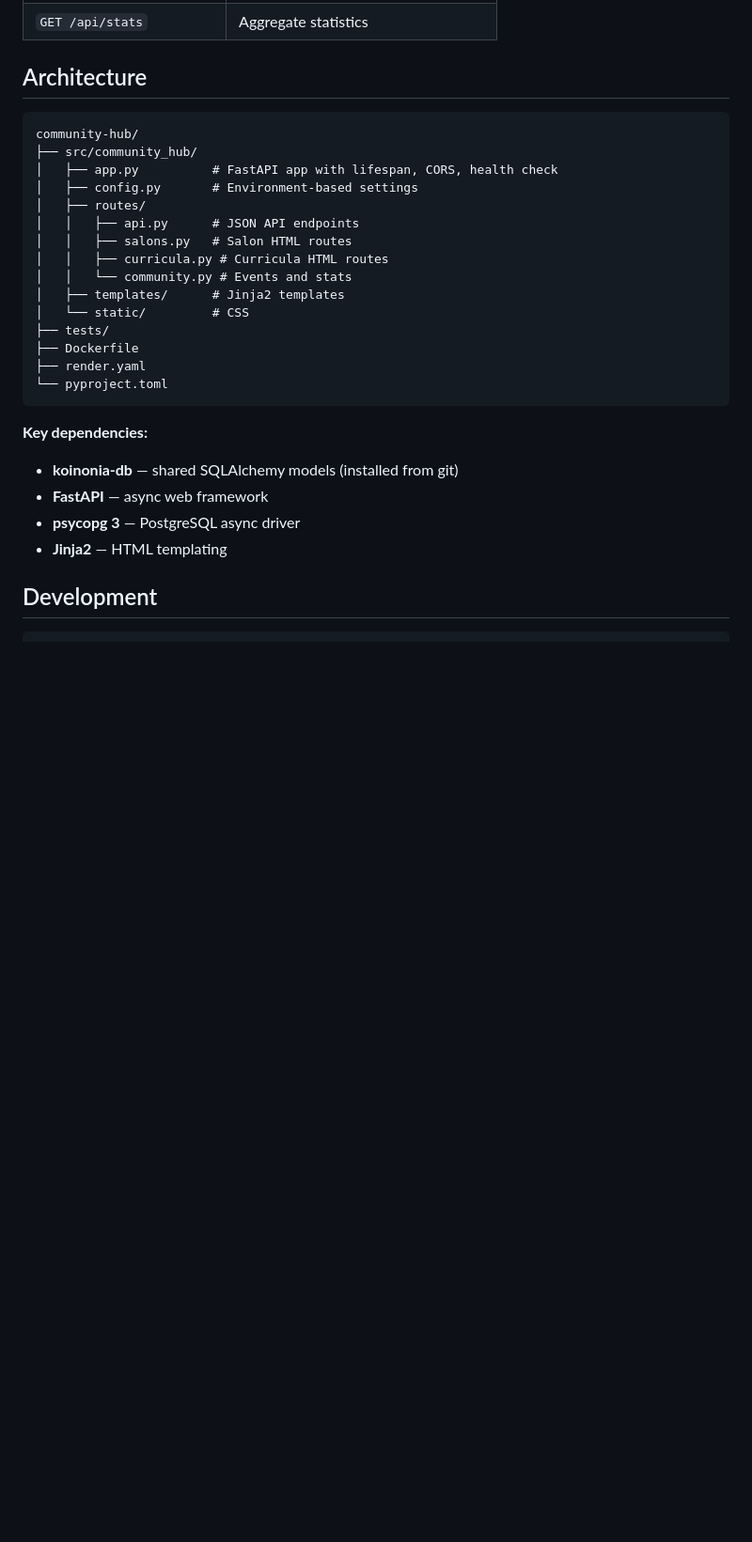
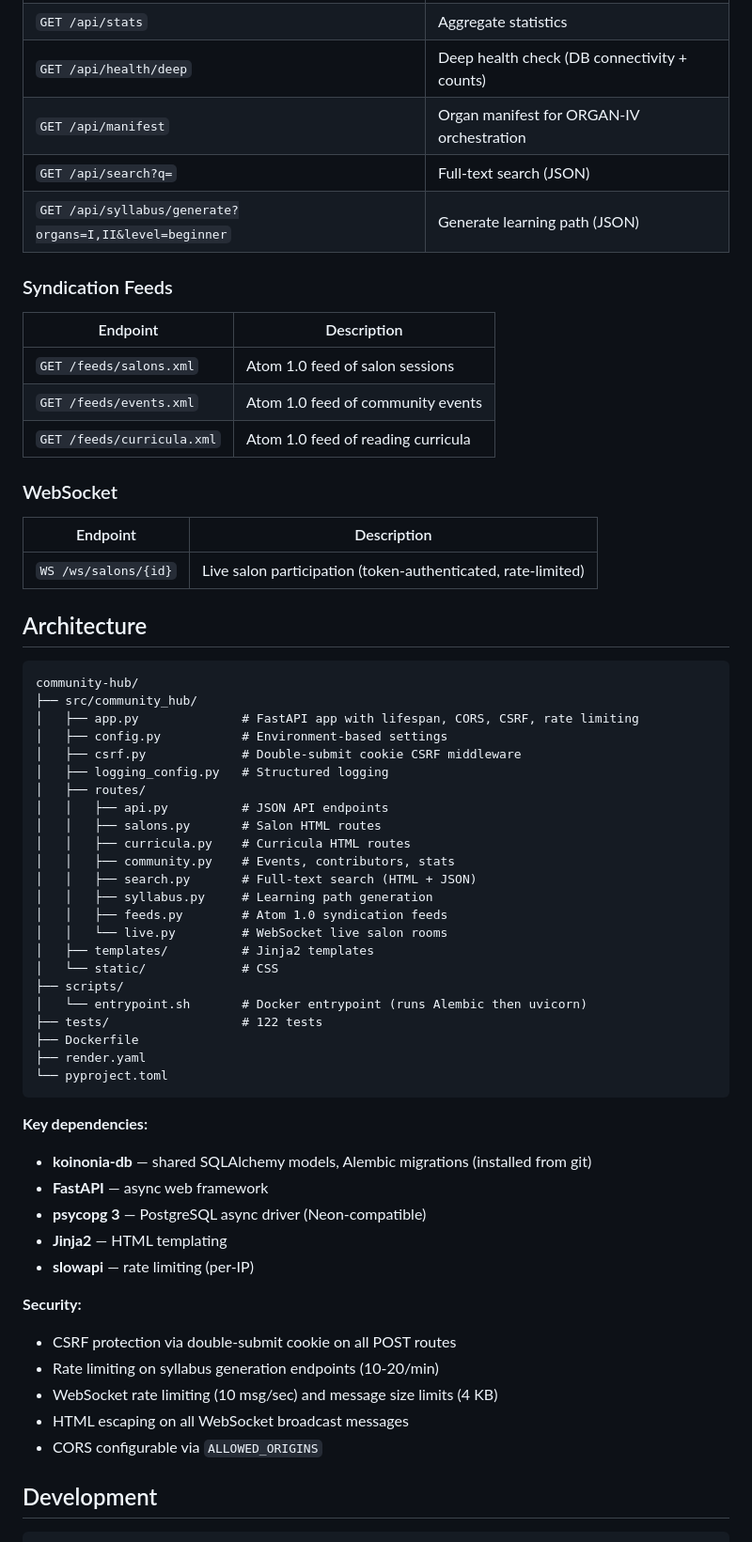
Before and after one commit to organvm-vi-koinonia/community-hub, a Markdown page: README.md, the part around one of its changes. Shown at 94% size. Rendered like a GitHub page; blank space fills up the shorter version.

Commit message:
docs: update README with complete feature inventory
Add all routes (search, syllabus, feeds, live, contributors),
122 test count, CSRF/rate-limiting notes, WebSocket docs,
Atom feeds, and deployment details.

Co-Authored-By: Claude Opus 4.6 <noreply@anthropic.com>

````diff
--- a/README.md
+++ b/README.md
@@ -34,30 +46,64 @@ community-hub is a FastAPI web application that serves as the public face of ORG
 | `GET /api/stats` | Aggregate statistics |
+| `GET /api/health/deep` | Deep health check (DB connectivity + counts) |
+| `GET /api/manifest` | Organ manifest for ORGAN-IV orchestration |
+| `GET /api/search?q=` | Full-text search (JSON) |
+| `GET /api/syllabus/generate?organs=I,II&level=beginner` | Generate learning path (JSON) |
+
+### Syndication Feeds
+
+| Endpoint | Description |
+|----------|-------------|
+| `GET /feeds/salons.xml` | Atom 1.0 feed of salon sessions |
+| `GET /feeds/events.xml` | Atom 1.0 feed of community events |
+| `GET /feeds/curricula.xml` | Atom 1.0 feed of reading curricula |
+
+### WebSocket
+
+| Endpoint | Description |
+|----------|-------------|
+| `WS /ws/salons/{id}` | Live salon participation (token-authenticated, rate-limited) |
 
 ## Architecture
 
 ```
 community-hub/
 ├── src/community_hub/
-│   ├── app.py          # FastAPI app with lifespan, CORS, health check
-│   ├── config.py       # Environment-based settings
+│   ├── app.py              # FastAPI app with lifespan, CORS, CSRF, rate limiting
+│   ├── config.py           # Environment-based settings
+│   ├── csrf.py             # Double-submit cookie CSRF middleware
+│   ├── logging_config.py   # Structured logging
 │   ├── routes/
-│   │   ├── api.py      # JSON API endpoints
-│   │   ├── salons.py   # Salon HTML routes
-│   │   ├── curricula.py # Curricula HTML routes
-│   │   └── community.py # Events and stats
-│   ├── templates/      # Jinja2 templates
-│   └── static/         # CSS
-├── tests/
+│   │   ├── api.py          # JSON API endpoints
+│   │   ├── salons.py       # Salon HTML routes
+│   │   ├── curricula.py    # Curricula HTML routes
+│   │   ├── community.py    # Events, contributors, stats
+│   │   ├── search.py       # Full-text search (HTML + JSON)
+│   │   ├── syllabus.py     # Learning path generation
+│   │   ├── feeds.py        # Atom 1.0 syndication feeds
+│   │   └── live.py         # WebSocket live salon rooms
+│   ├── templates/          # Jinja2 templates
+│   └── static/             # CSS
+├── scripts/
+│   └── entrypoint.sh       # Docker entrypoint (runs Alembic then uvicorn)
+├── tests/                  # 122 tests
 ├── Dockerfile
 ├── render.yaml
 └── pyproject.toml
 ```
 
 **Key dependencies:**
-- **koinonia-db** — shared SQLAlchemy models (installed from git)
+- **koinonia-db** — shared SQLAlchemy models, Alembic migrations (installed from git)
 - **FastAPI** — async web framework
-- **psycopg 3** — PostgreSQL async driver
+- **psycopg 3** — PostgreSQL async driver (Neon-compatible)
 - **Jinja2** — HTML templating
+- **slowapi** — rate limiting (per-IP)
+
+**Security:**
+- CSRF protection via double-submit cookie on all POST routes
+- Rate limiting on syllabus generation endpoints (10-20/min)
+- WebSocket rate limiting (10 msg/sec) and message size limits (4 KB)
+- HTML escaping on all WebSocket broadcast messages
+- CORS configurable via `ALLOWED_ORIGINS`
 
 ## Development
 
````
Also changed, not shown: other parts of README.md (+28 -6 lines).
